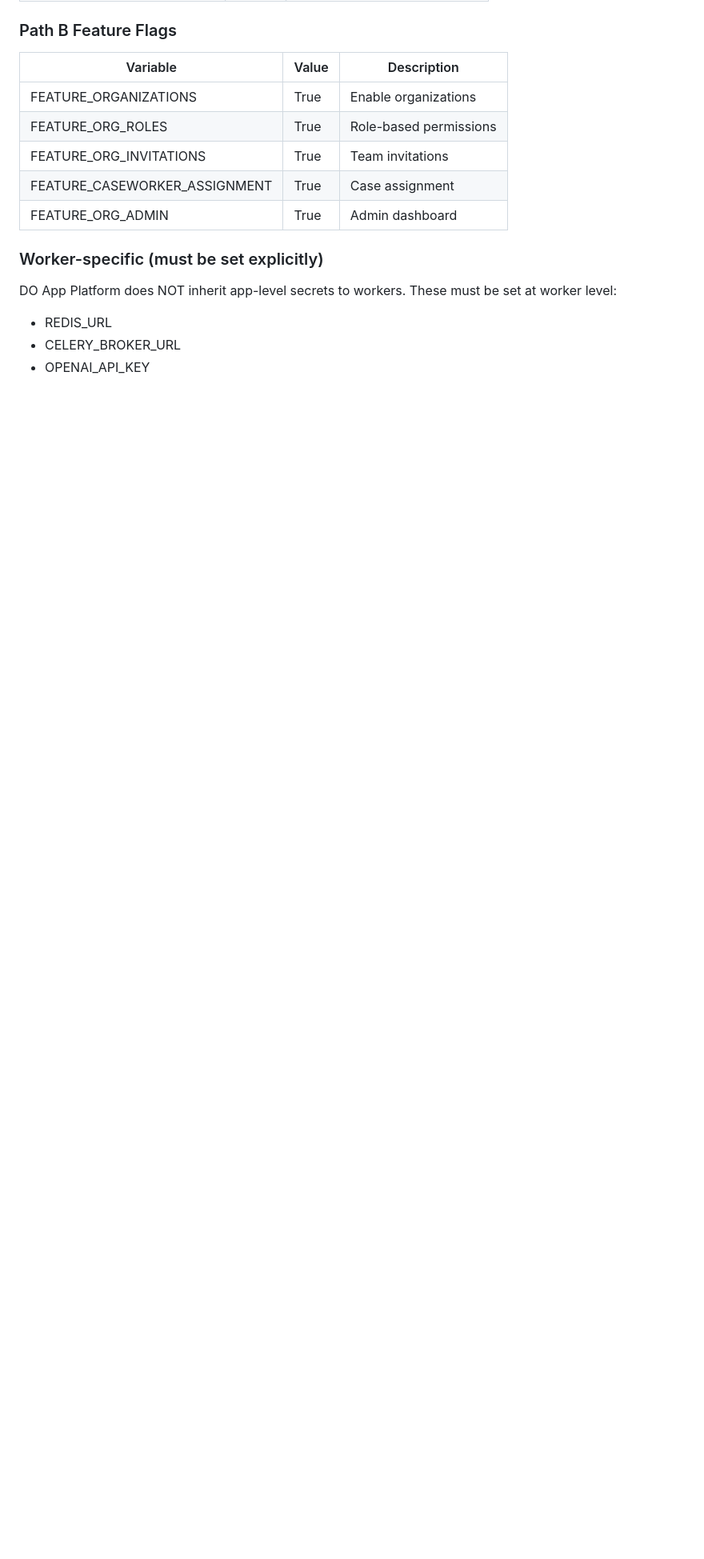
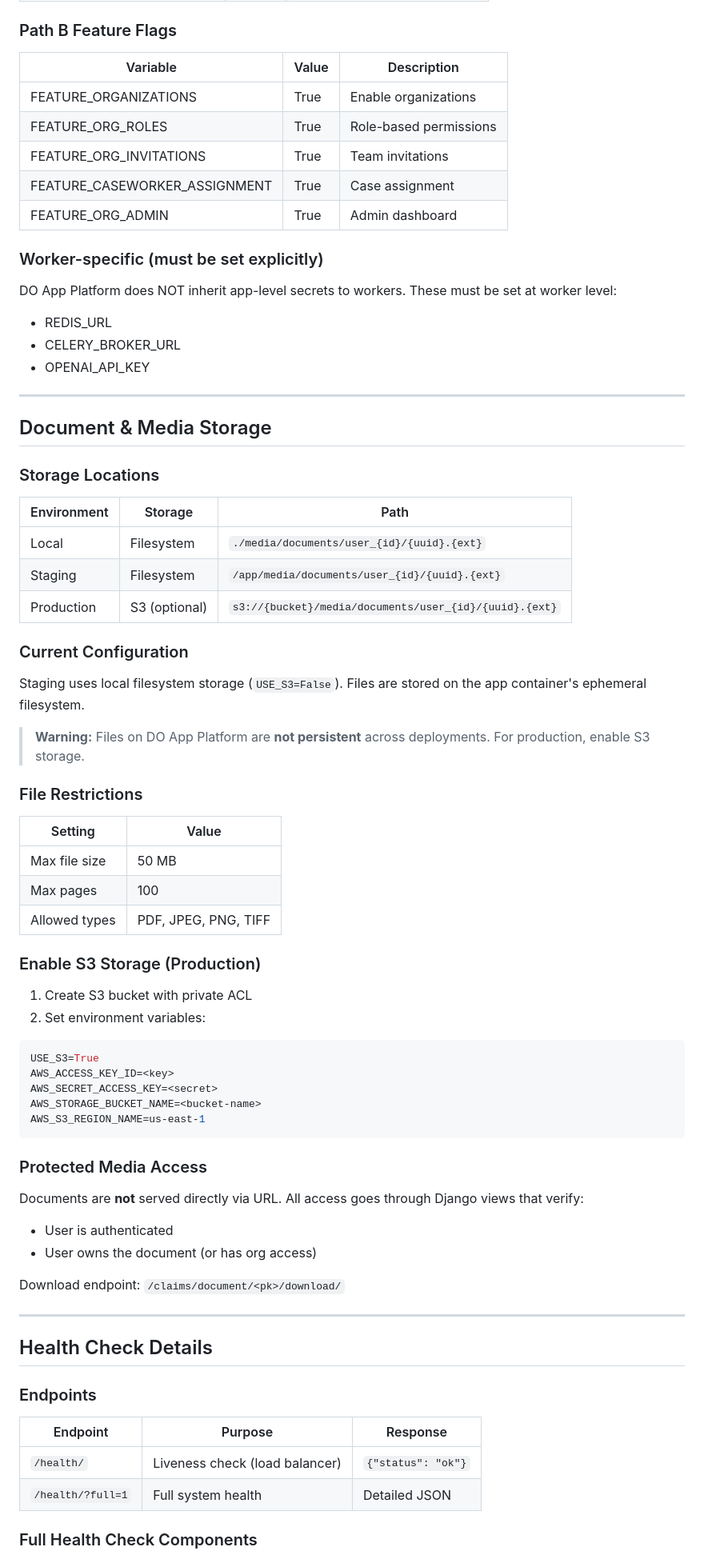
Before and after one commit to Beaudoin0zach/benefits_navigator, a Markdown page: DEPLOYMENT.md, the part around one of its changes. Shown at 80% size. Rendered like a GitHub page; blank space fills up the shorter version.

````diff
--- a/DEPLOYMENT.md
+++ b/DEPLOYMENT.md
@@ -163,3 +163,63 @@ DO App Platform does NOT inherit app-level secrets to workers. These must be set
 - REDIS_URL
 - CELERY_BROKER_URL
 - OPENAI_API_KEY
+
+---
+
+## Document & Media Storage
+
+### Storage Locations
+
+| Environment | Storage | Path |
+|-------------|---------|------|
+| Local | Filesystem | `./media/documents/user_{id}/{uuid}.{ext}` |
+| Staging | Filesystem | `/app/media/documents/user_{id}/{uuid}.{ext}` |
+| Production | S3 (optional) | `s3://{bucket}/media/documents/user_{id}/{uuid}.{ext}` |
+
+### Current Configuration
+
+Staging uses local filesystem storage (`USE_S3=False`). Files are stored on the app container's ephemeral filesystem.
+
+> **Warning:** Files on DO App Platform are **not persistent** across deployments. For production, enable S3 storage.
+
+### File Restrictions
+
+| Setting | Value |
+|---------|-------|
+| Max file size | 50 MB |
+| Max pages | 100 |
+| Allowed types | PDF, JPEG, PNG, TIFF |
+
+### Enable S3 Storage (Production)
+
+1. Create S3 bucket with private ACL
+2. Set environment variables:
+```bash
+USE_S3=True
+AWS_ACCESS_KEY_ID=<key>
+AWS_SECRET_ACCESS_KEY=<secret>
+AWS_STORAGE_BUCKET_NAME=<bucket-name>
+AWS_S3_REGION_NAME=us-east-1
+```
+
+### Protected Media Access
+
+Documents are **not** served directly via URL. All access goes through Django views that verify:
+- User is authenticated
+- User owns the document (or has org access)
+
+Download endpoint: `/claims/document/<pk>/download/`
+
+---
+
+## Health Check Details
+
+### Endpoints
+
+| Endpoint | Purpose | Response |
+|----------|---------|----------|
+| `/health/` | Liveness check (load balancer) | `{"status": "ok"}` |
+| `/health/?full=1` | Full system health | Detailed JSON |
+
+### Full Health Check Components
+
````
Also changed, not shown: other parts of DEPLOYMENT.md (+191 -0 lines).
